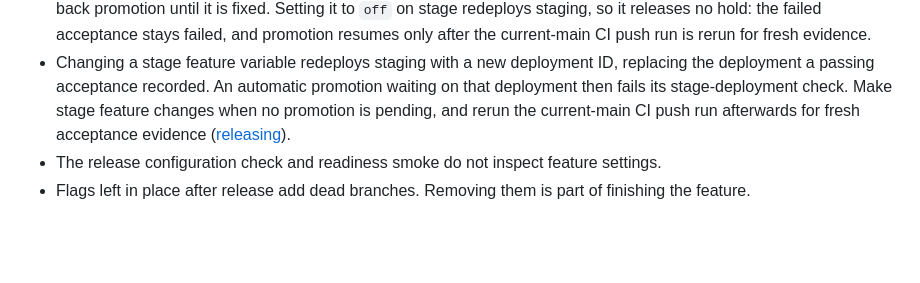
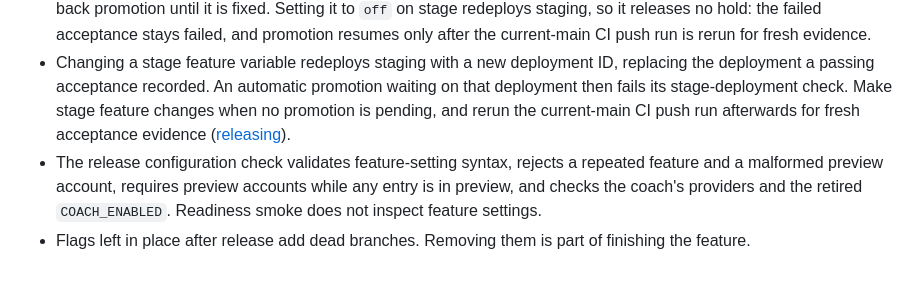
Before and after one commit to JesusFilm/lantern, a Markdown page: docs/adrs/0014-feature-flags.md, the part around the change. Drawn GitHub-style; blank space fills up the shorter version.

Commit message:
LanternBot Fix: Correct ADR 0014 consequence for the release configuration check
LanternBot-Fix-Item: T1

```diff
--- a/docs/adrs/0014-feature-flags.md
+++ b/docs/adrs/0014-feature-flags.md
@@ -40,5 +40,5 @@ Environment variables fit how the webapp is already configured, need no schema,
 - Every flagged feature needs tests for both states. Applications built without feature settings, which includes the existing test suites, hide every registered feature, so those suites check the state production starts in.
 - Staging shows registered features by default. A broken hidden feature can therefore fail staging acceptance and hold back promotion until it is fixed. Setting it to `off` on stage redeploys staging, so it releases no hold: the failed acceptance stays failed, and promotion resumes only after the current-main CI push run is rerun for fresh evidence.
 - Changing a stage feature variable redeploys staging with a new deployment ID, replacing the deployment a passing acceptance recorded. An automatic promotion waiting on that deployment then fails its stage-deployment check. Make stage feature changes when no promotion is pending, and rerun the current-main CI push run afterwards for fresh acceptance evidence ([releasing](../operations/releasing.md)).
-- The release configuration check and readiness smoke do not inspect feature settings.
+- The release configuration check validates feature-setting syntax, rejects a repeated feature and a malformed preview account, requires preview accounts while any entry is in preview, and checks the coach's providers and the retired `COACH_ENABLED`. Readiness smoke does not inspect feature settings.
 - Flags left in place after release add dead branches. Removing them is part of finishing the feature.
```
